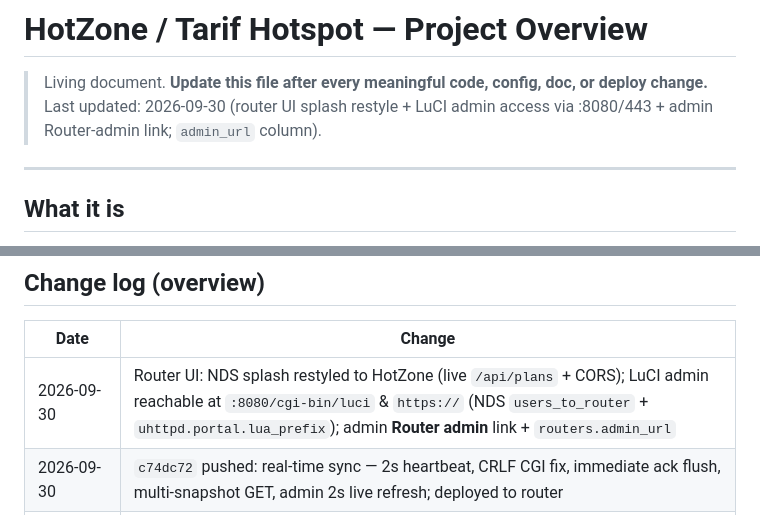
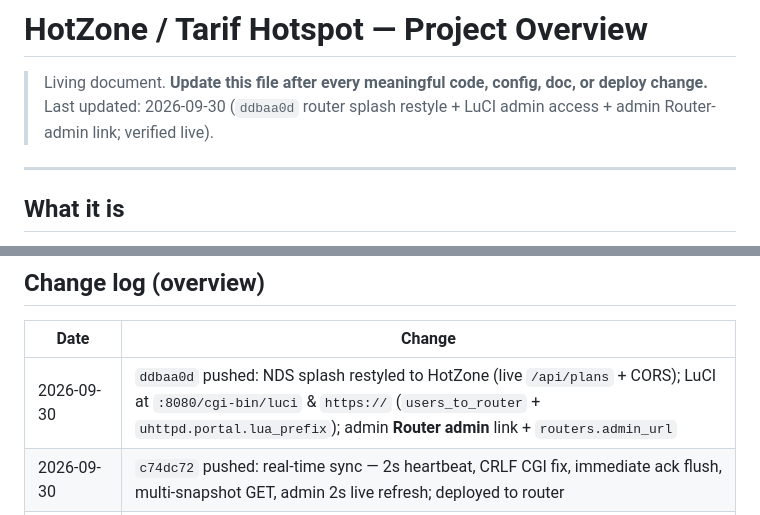
Before and after one commit to MeTariqul/HotZone_Wifi, a Markdown page: PROJECT_OVERVIEW.md, 2 parts joined by grey strips. GitHub-like rendering.

Commit message:
docs: record ddbaa0d router UI deploy

```diff
--- a/PROJECT_OVERVIEW.md
+++ b/PROJECT_OVERVIEW.md
@@ -1,7 +1,7 @@
 # HotZone / Tarif Hotspot — Project Overview
 
 > Living document. **Update this file after every meaningful code, config, doc, or deploy change.**
-> Last updated: 2026-09-30 (router UI splash restyle + LuCI admin access via :8080/443 + admin Router-admin link; `admin_url` column).
+> Last updated: 2026-09-30 (`ddbaa0d` router splash restyle + LuCI admin access + admin Router-admin link; verified live).
 
 ---
 
@@ -227,7 +227,7 @@ REQUEST_METHOD=GET QUERY_STRING=status HTTP_AUTHORIZATION="Bearer $SEC" sh /www/
 
 | Date | Change |
 |------|--------|
-| 2026-09-30 | Router UI: NDS splash restyled to HotZone (live `/api/plans` + CORS); LuCI admin reachable at `:8080/cgi-bin/luci` & `https://` (NDS `users_to_router` + `uhttpd.portal.lua_prefix`); admin **Router admin** link + `routers.admin_url` |
+| 2026-09-30 | `ddbaa0d` pushed: NDS splash restyled to HotZone (live `/api/plans` + CORS); LuCI at `:8080/cgi-bin/luci` & `https://` (`users_to_router` + `uhttpd.portal.lua_prefix`); admin **Router admin** link + `routers.admin_url` |
 | 2026-09-30 | `c74dc72` pushed: real-time sync — 2s heartbeat, CRLF CGI fix, immediate ack flush, multi-snapshot GET, admin 2s live refresh; deployed to router |
 | 2026-09-30 | `16d5cd3` pushed: device identity cookie `hz_device`, first-redeem tracking, `npm test` |
 | 2026-09-30 | Device identity cookie `hz_device`, first-redeem marking, `npm test` unit suite |
```
